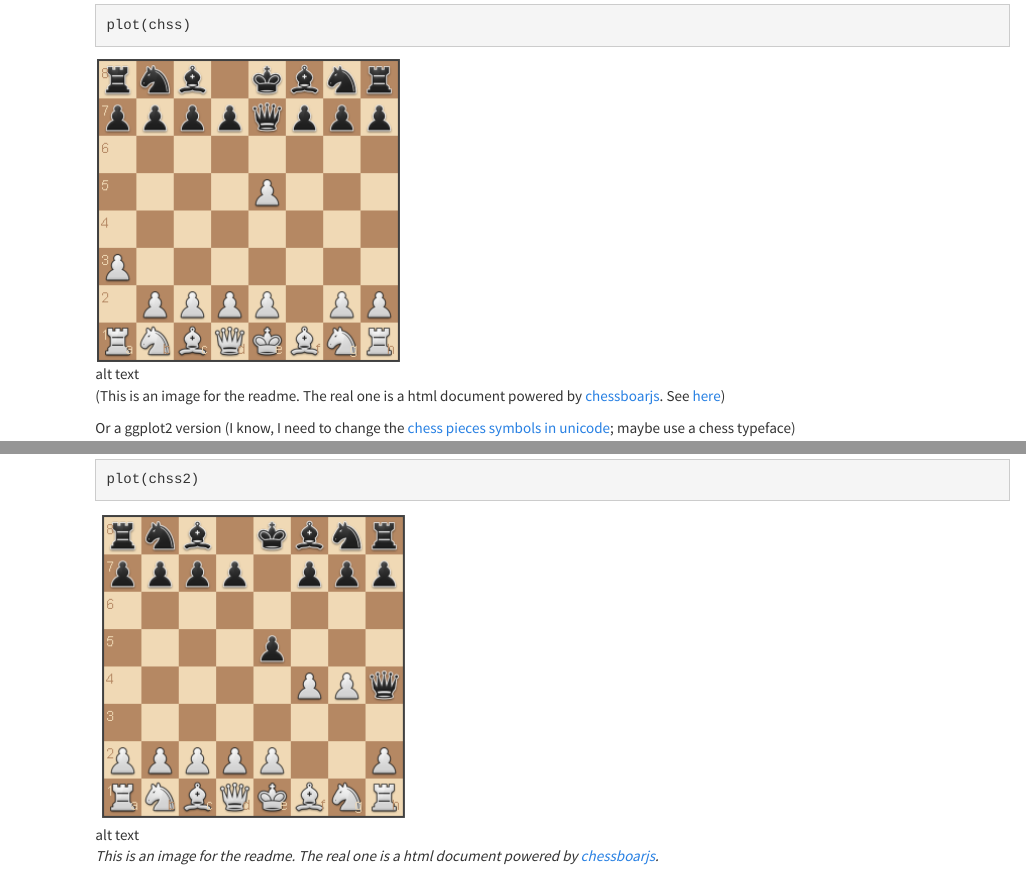
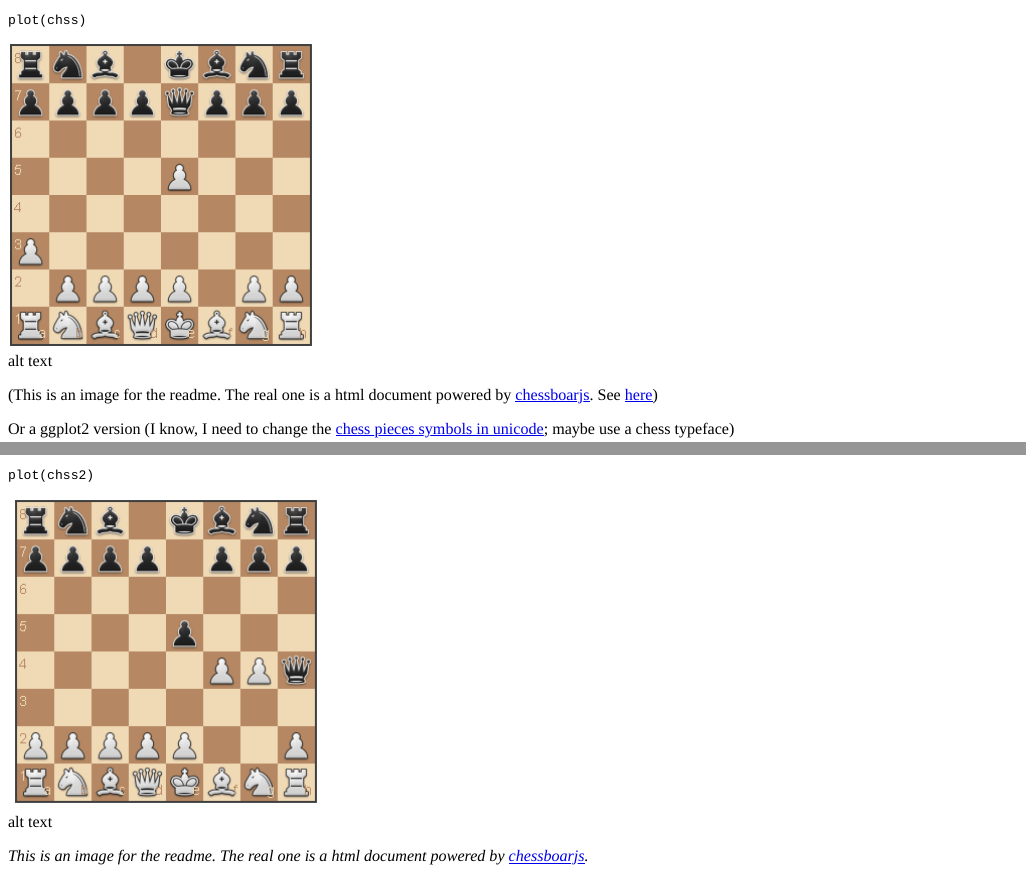
Before and after one commit to jbkunst/rchess, an R Markdown document (README.Rmd): the page in a window 1100 px wide, from 1260 px down before the commit and from 1050 px down after it, so that both start at the same text, and a second part further down, joined at a grey line. Rendered offline with R 4.5, knitr and Pandoc, with nearby package versions; some code elsewhere in the file could not run offline; badge pictures from the web are left out.

Commit message:
a big commit, im lazy

````diff
--- a/R/ggchessboard.R
+++ b/R/ggchessboard.R
@@ -34,8 +34,8 @@ ggchessboard <- function(fen = "rnbqkbnr/pppppppp/8/8/8/8/PPPPPPPP/RNBQKBNR w KQ
   lvls <- if (perspective == "white") 1:8 else 8:1
 
   dchess <- dchess %>%
-    dplyr::mutate_(x = factor(x, levels = lvls),
-                   y = factor(y, levels = lvls))
+    dplyr::mutate(x = factor(x, levels = lvls),
+                  y = factor(y, levels = lvls))
 
   p <- ggplot(dchess, aes_string("x", "y")) +
     geom_tile(aes_string(fill = "cc")) +
--- a/README.Rmd
+++ b/README.Rmd
@@ -3,7 +3,7 @@ title: "rchess"
 output:
   html_document:
     keep_md: yes
-    theme: cosmo
+    theme: null
     toc: yes
 ---
 <!-- README.md is generated from README.Rmd -->
@@ -116,7 +116,7 @@ chssfen$ascii()
 ### PGN
 
 ```{r}
-pgn <- system.file("extdata/kasparov_vs_topalov.pgn", package = "rchess")
+pgn <- system.file("extdata/pgn/kasparov_vs_topalov.pgn", package = "rchess")
 pgn <- readLines(pgn, warn = FALSE)
 pgn <- paste(pgn, collapse = "\n")
 cat(pgn)
````
Also changed, not shown: README.html, README.md, inst/extimg/unnamed-chunk-14-1.png, inst/extimg/unnamed-chunk-5-1.png, R/ggchessboard.R (2 more changed lines), 9 other files.
